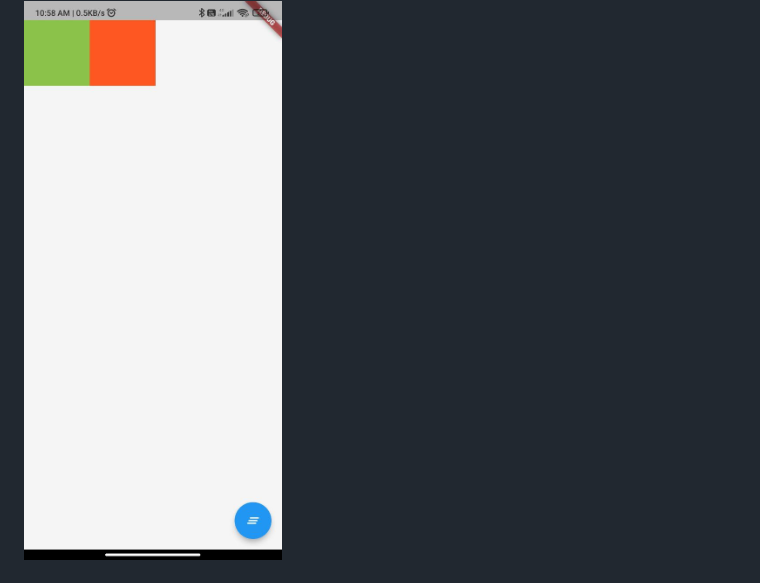
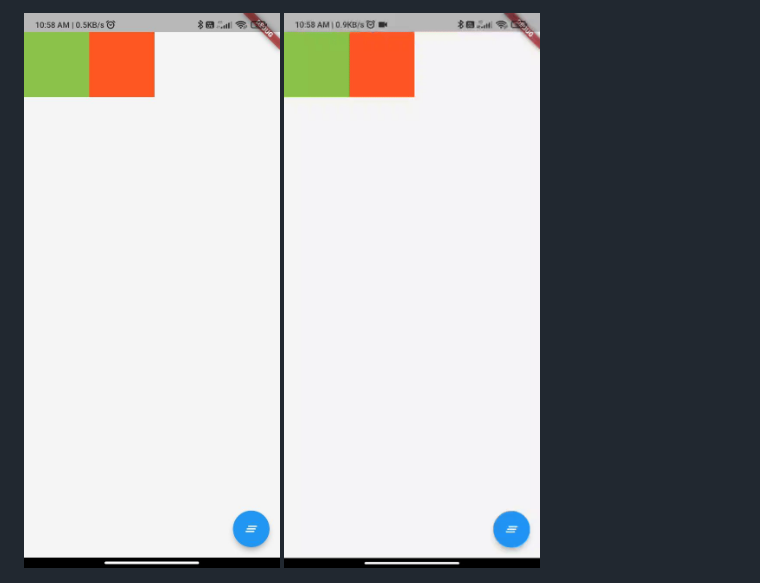
Before and after one commit to codeKrisha/krishnapal_assignment, a Markdown page: README.md, the part around the change printed below. GitHub-like rendering; pictures changed too: assets/video.gif (added).

Commit message:
imgtest5

```diff
--- a/README.md
+++ b/README.md
@@ -12,3 +13,5 @@
 <div>
-<img src="assets/img.jpg">
+<img src="assets/img.jpg" width=256 style="display:inline-block">
+<img src="assets/video.gif" width=256 style="display:inline-block">
+
 </div>
```
Also changed, not shown: other parts of README.md (+1 -0 lines), 1 other file.
